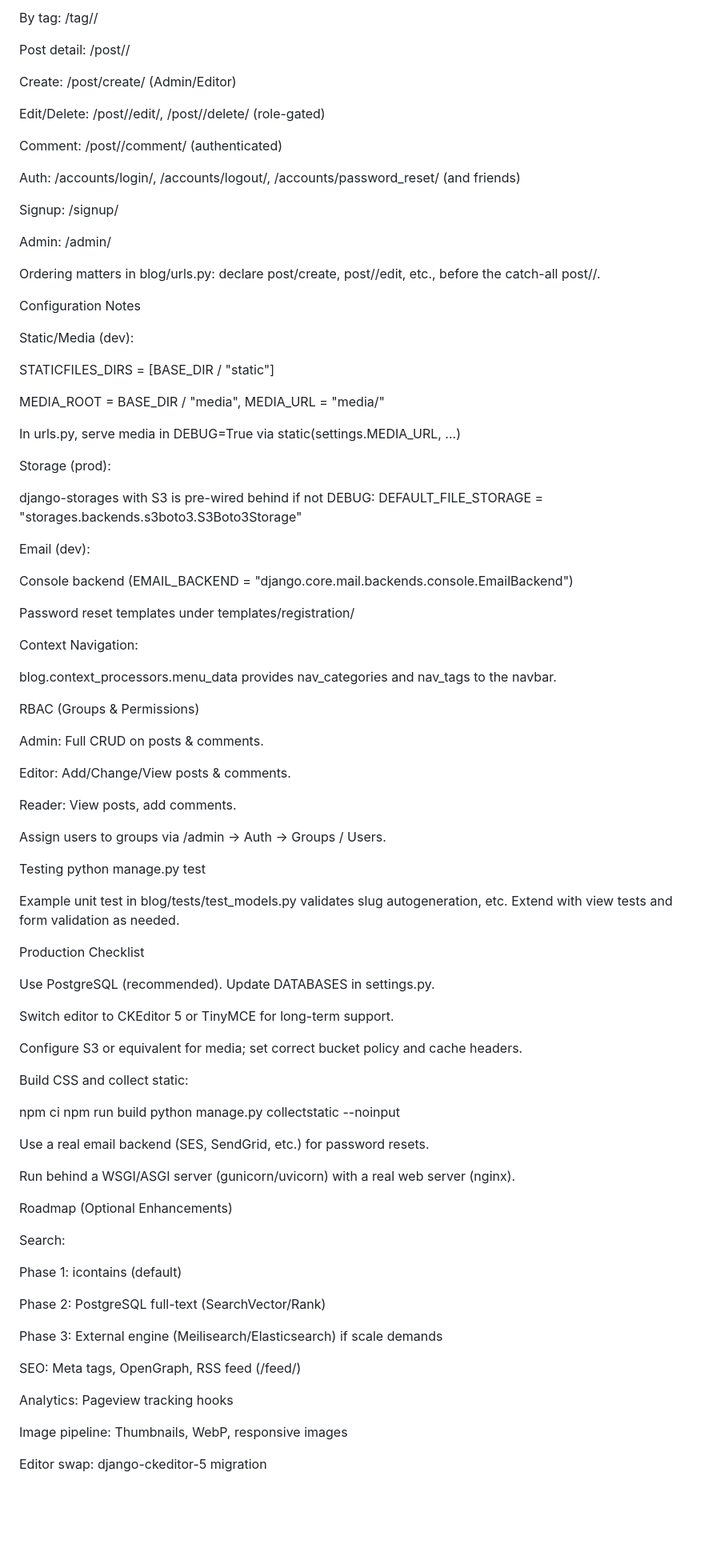
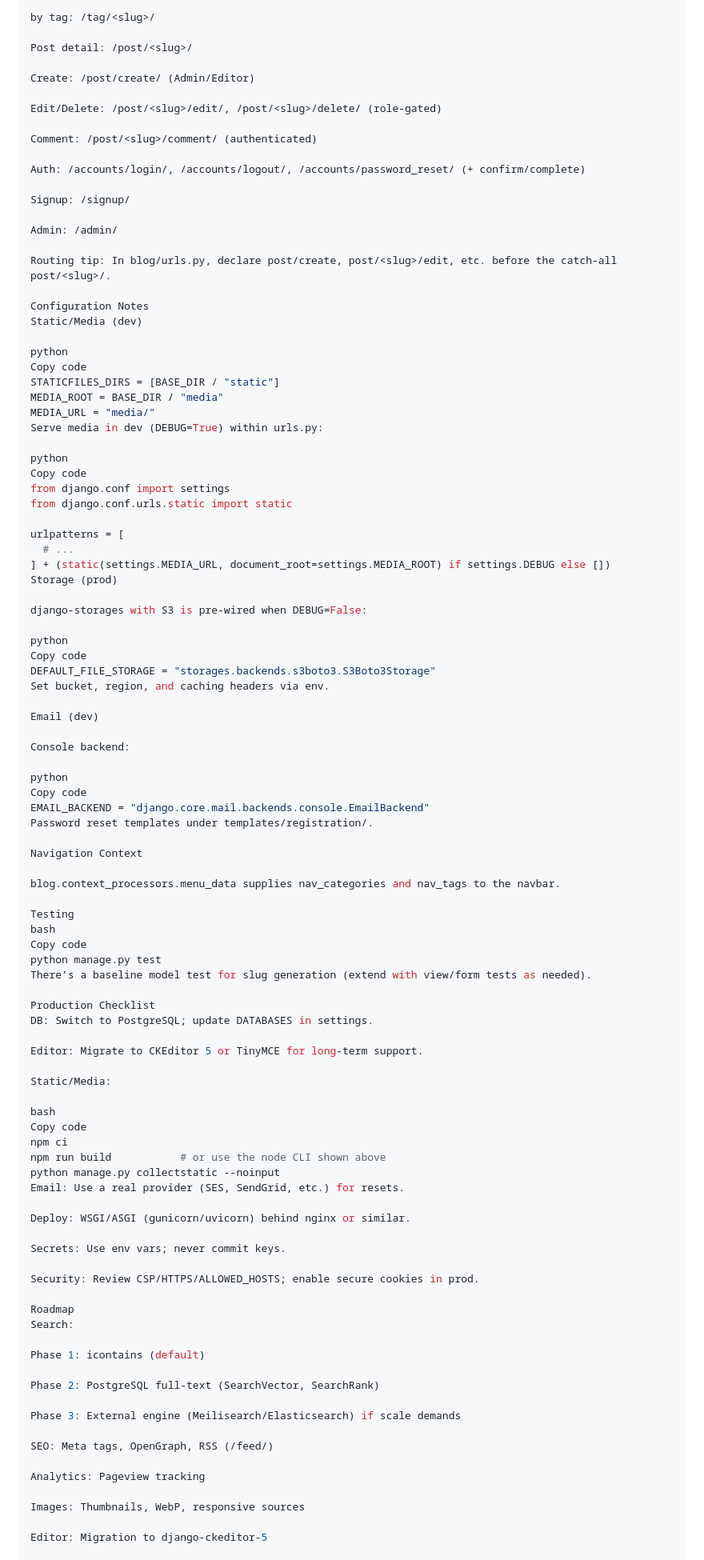
Before and after one commit to Shakurrrr/PERCY-BLOG-WEBSITE, a Markdown page: README.md, the part around the change printed below. Shown: that part at 80% size. Rendered like a GitHub page; blank space fills up the shorter version.

```diff
--- a/README.md
+++ b/README.md
@@ -143,5 +170,5 @@ By category: /category/<slug>/
 
-By tag: /tag/<slug>/
+by tag: /tag/<slug>/
 
 Post detail: /post/<slug>/
 
@@ -151,89 +178,95 @@ Edit/Delete: /post/<slug>/edit/, /post/<slug>/delete/ (role-gated)
 
 Comment: /post/<slug>/comment/ (authenticated)
 
-Auth: /accounts/login/, /accounts/logout/, /accounts/password_reset/ (and friends)
+Auth: /accounts/login/, /accounts/logout/, /accounts/password_reset/ (+ confirm/complete)
 
 Signup: /signup/
 
 Admin: /admin/
 
-Ordering matters in blog/urls.py: declare post/create, post/<slug>/edit, etc., before the catch-all post/<slug>/.
+Routing tip: In blog/urls.py, declare post/create, post/<slug>/edit, etc. before the catch-all post/<slug>/.
 
 Configuration Notes
+Static/Media (dev)
 
-Static/Media (dev):
+python
+Copy code
+STATICFILES_DIRS = [BASE_DIR / "static"]
+MEDIA_ROOT = BASE_DIR / "media"
+MEDIA_URL = "media/"
+Serve media in dev (DEBUG=True) within urls.py:
 
-STATICFILES_DIRS = [BASE_DIR / "static"]
+python
+Copy code
+from django.conf import settings
+from django.conf.urls.static import static
 
-MEDIA_ROOT = BASE_DIR / "media", MEDIA_URL = "media/"
+urlpatterns = [
+  # ...
+] + (static(settings.MEDIA_URL, document_root=settings.MEDIA_ROOT) if settings.DEBUG else [])
+Storage (prod)
 
-In urls.py, serve media in DEBUG=True via static(settings.MEDIA_URL, ...)
+django-storages with S3 is pre-wired when DEBUG=False:
 
-Storage (prod):
+python
+Copy code
+DEFAULT_FILE_STORAGE = "storages.backends.s3boto3.S3Boto3Storage"
+Set bucket, region, and caching headers via env.
 
-django-storages with S3 is pre-wired behind if not DEBUG: DEFAULT_FILE_STORAGE = "storages.backends.s3boto3.S3Boto3Storage"
+Email (dev)
 
-Email (dev):
+Console backend:
 
-Console backend (EMAIL_BACKEND = "django.core.mail.backends.console.EmailBackend")
+python
+Copy code
+EMAIL_BACKEND = "django.core.mail.backends.console.EmailBackend"
+Password reset templates under templates/registration/.
 
-Password reset templates under templates/registration/
+Navigation Context
 
-Context Navigation:
-
-blog.context_processors.menu_data provides nav_categories and nav_tags to the navbar.
-
-RBAC (Groups & Permissions)
-
-Admin: Full CRUD on posts & comments.
-
-Editor: Add/Change/View posts & comments.
-
-Reader: View posts, add comments.
-
-Assign users to groups via /admin → Auth → Groups / Users.
+blog.context_processors.menu_data supplies nav_categories and nav_tags to the navbar.
 
 Testing
+bash
+Copy code
 python manage.py test
-
-
-Example unit test in blog/tests/test_models.py validates slug autogeneration, etc. Extend with view tests and form validation as needed.
+There’s a baseline model test for slug generation (extend with view/form tests as needed).
 
 Production Checklist
+DB: Switch to PostgreSQL; update DATABASES in settings.
 
-Use PostgreSQL (recommended). Update DATABASES in settings.py.
+Editor: Migrate to CKEditor 5 or TinyMCE for long-term support.
 
-Switch editor to CKEditor 5 or TinyMCE for long-term support.
+Static/Media:
 
-Configure S3 or equivalent for media; set correct bucket policy and cache headers.
+bash
+Copy code
+npm ci
+npm run build           # or use the node CLI shown above
+python manage.py collectstatic --noinput
+Email: Use a real provider (SES, SendGrid, etc.) for resets.
 
-Build CSS and collect static:
+Deploy: WSGI/ASGI (gunicorn/uvicorn) behind nginx or similar.
 
-npm ci
-npm run build
-python manage.py collectstatic --noinput
+Secrets: Use env vars; never commit keys.
 
+Security: Review CSP/HTTPS/ALLOWED_HOSTS; enable secure cookies in prod.
 
-Use a real email backend (SES, SendGrid, etc.) for password resets.
-
-Run behind a WSGI/ASGI server (gunicorn/uvicorn) with a real web server (nginx).
-
-Roadmap (Optional Enhancements)
-
+Roadmap
 Search:
 
 Phase 1: icontains (default)
 
-Phase 2: PostgreSQL full-text (SearchVector/Rank)
+Phase 2: PostgreSQL full-text (SearchVector, SearchRank)
 
 Phase 3: External engine (Meilisearch/Elasticsearch) if scale demands
 
-SEO: Meta tags, OpenGraph, RSS feed (/feed/)
+SEO: Meta tags, OpenGraph, RSS (/feed/)
 
-Analytics: Pageview tracking hooks
+Analytics: Pageview tracking
 
-Image pipeline: Thumbnails, WebP, responsive images
+Images: Thumbnails, WebP, responsive sources
 
-Editor swap: django-ckeditor-5 migration
+Editor: Migration to django-ckeditor-5
 
 Developer Ergonomics
```
Also changed, not shown: other parts of README.md (+107 -95 lines).
